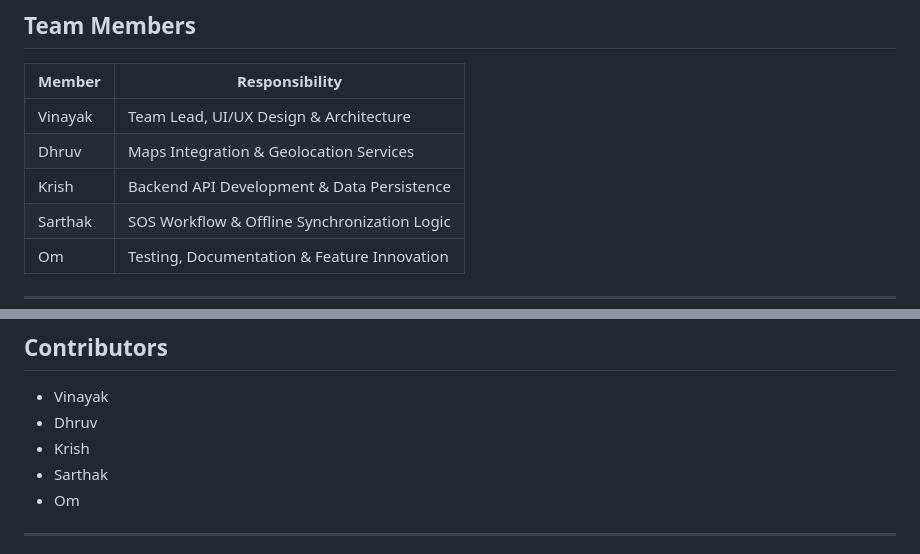
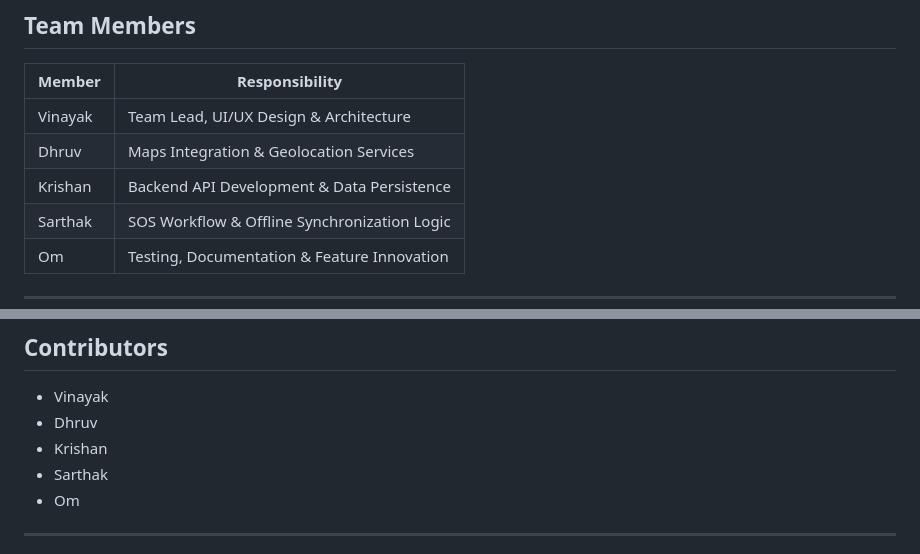
Before and after one commit to KrishanYadav24/Road-Safety-SOS, a Markdown page: README.md, 2 parts joined by grey strips. Rendered like a GitHub page.

```diff
--- a/README.md
+++ b/README.md
@@ -116,7 +116,7 @@ RoadSafetySoS/
 |----------|--------------|
 | Vinayak | Team Lead, UI/UX Design & Architecture |
 | Dhruv | Maps Integration & Geolocation Services |
-| Krish | Backend API Development & Data Persistence |
+| Krishan | Backend API Development & Data Persistence |
 | Sarthak | SOS Workflow & Offline Synchronization Logic |
 | Om | Testing, Documentation & Feature Innovation |
 
@@ -133,7 +133,7 @@ RoadSafetySoS/
 ## Contributors
 - Vinayak
 - Dhruv
-- Krish
+- Krishan
 - Sarthak
 - Om
 
```
